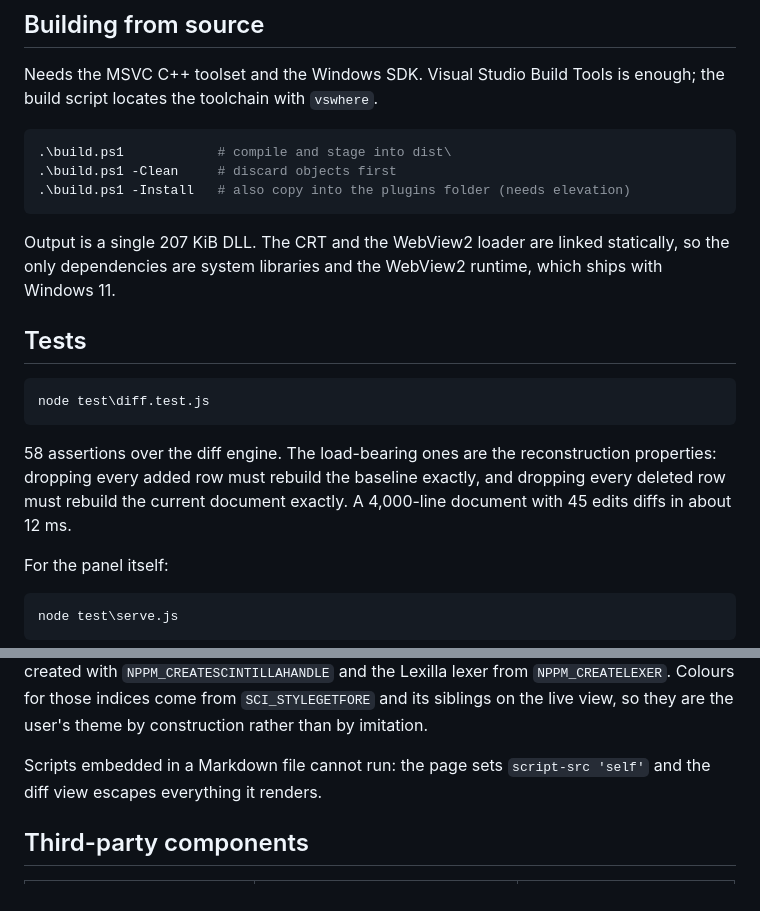
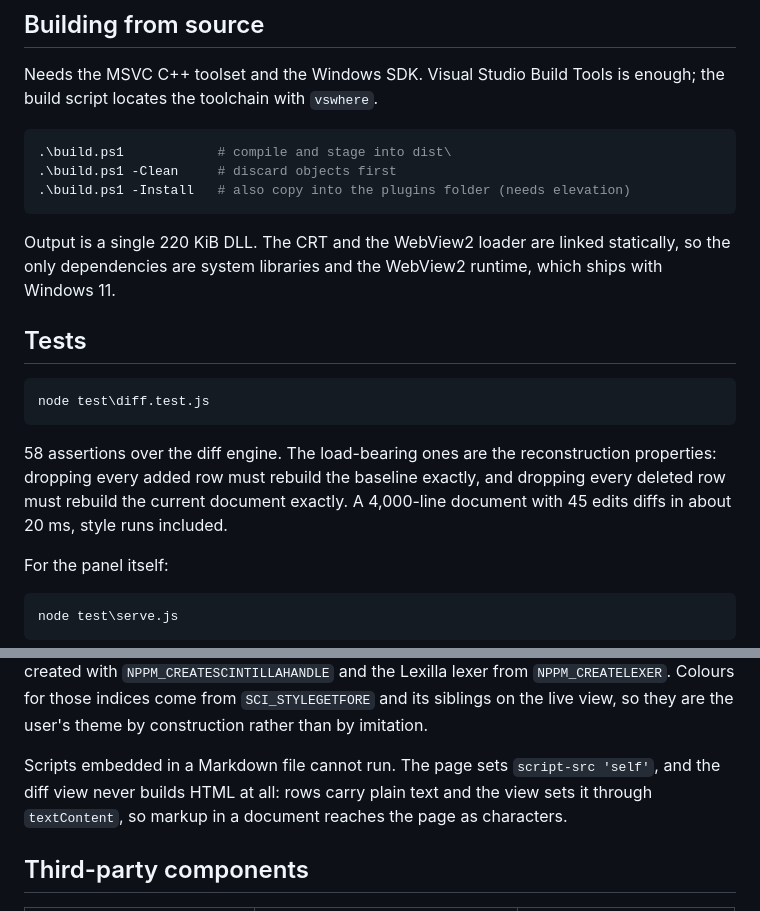
Before and after one commit to ali-yaakub/markdown-peek, a Markdown page: README.md, 2 parts joined by grey strips. Drawn GitHub-style.

Commit message:
Correct three stale figures in the README
DLL size, diff timing, and the claim that the diff view escapes its output -
it no longer builds HTML at all.

Co-Authored-By: Claude Opus 5 <noreply@anthropic.com>

````diff
--- a/README.md
+++ b/README.md
@@ -118,7 +118,7 @@ build script locates the toolchain with `vswhere`.
 .\build.ps1 -Install   # also copy into the plugins folder (needs elevation)
 ```
 
-Output is a single 207 KiB DLL. The CRT and the WebView2 loader are linked statically, so
+Output is a single 220 KiB DLL. The CRT and the WebView2 loader are linked statically, so
 the only dependencies are system libraries and the WebView2 runtime, which ships with
 Windows 11.
 
@@ -131,7 +131,7 @@ node test\diff.test.js
 58 assertions over the diff engine. The load-bearing ones are the reconstruction
 properties: dropping every added row must rebuild the baseline exactly, and dropping every
 deleted row must rebuild the current document exactly. A 4,000-line document with 45 edits
-diffs in about 12 ms.
+diffs in about 20 ms, style runs included.
 
 For the panel itself:
 
@@ -163,8 +163,9 @@ Scintilla created with `NPPM_CREATESCINTILLAHANDLE` and the Lexilla lexer from
 siblings on the live view, so they are the user's theme by construction rather than by
 imitation.
 
-Scripts embedded in a Markdown file cannot run: the page sets
-`script-src 'self'` and the diff view escapes everything it renders.
+Scripts embedded in a Markdown file cannot run. The page sets `script-src 'self'`, and the
+diff view never builds HTML at all: rows carry plain text and the view sets it through
+`textContent`, so markup in a document reaches the page as characters.
 
 ## Third-party components
 
````
